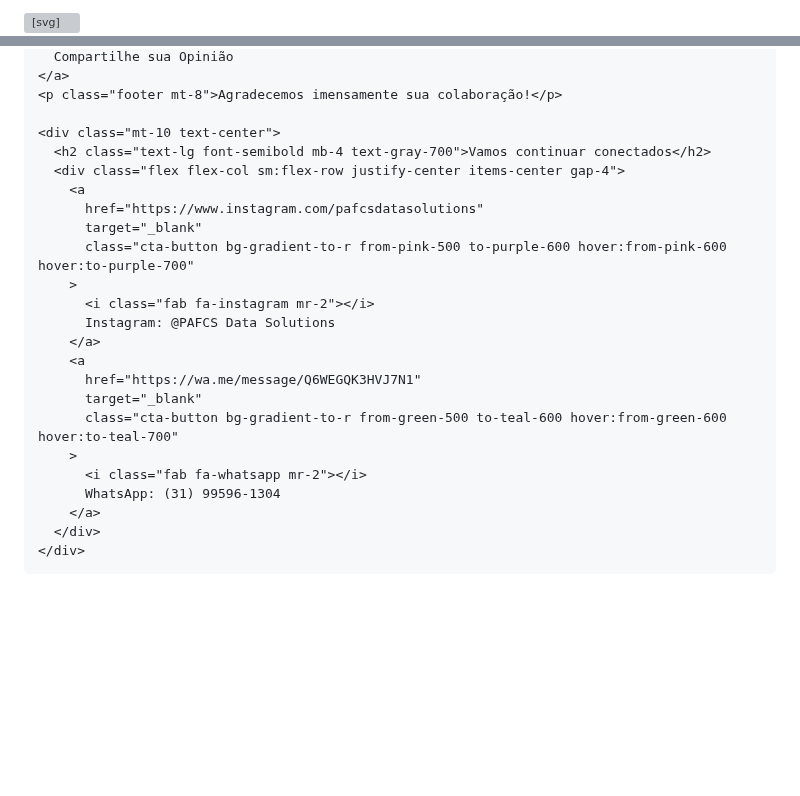
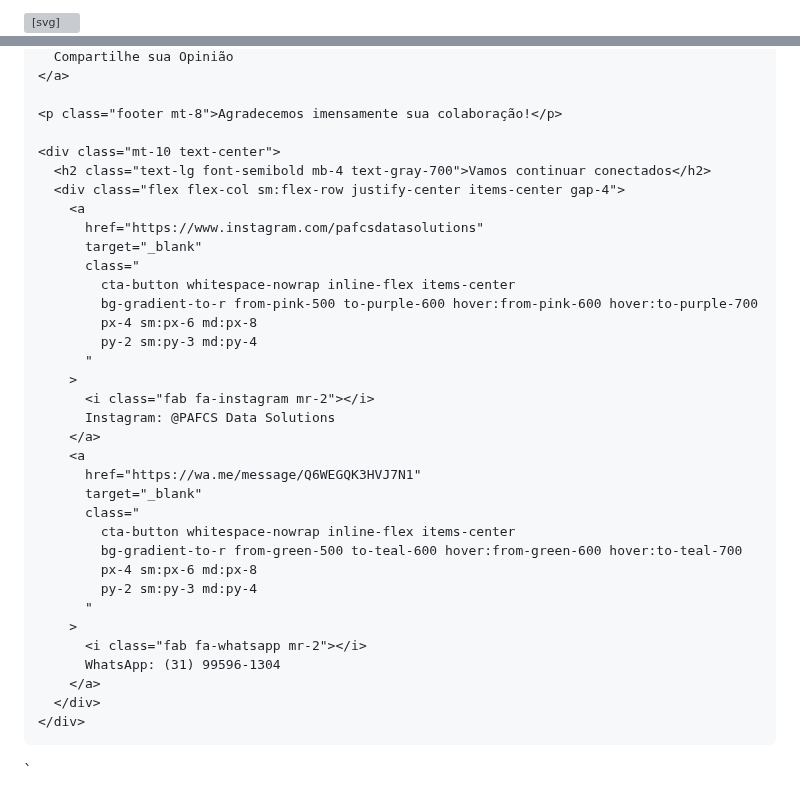
Before and after one commit to Mago49/Mago49.github.io, a Markdown page: README.md, 2 parts joined by grey strips. Rendered like a GitHub page; blank space fills up the shorter version; grey boxes are pictures that could not be loaded.

Commit message:
Atualizar o README.md

```diff
--- a/README.md
+++ b/README.md
@@ -32,7 +32,6 @@
       overflow-x: hidden;
     }
 
-    /* Coloque o SVG acima do background da página, mas atrás do conteúdo */
     .background-svg {
       position: fixed;
       top: 0; left: 0;
@@ -75,7 +74,6 @@
 
     .cta-button {
       display: inline-block;
-      padding: 1rem 2.5rem;
       background-image: linear-gradient(45deg,#1e3a8a,#15803d);
       color: #fff;
       text-decoration: none;
@@ -185,5 +192,6 @@
       Compartilhe sua Opinião
     </a>
+
     <p class="footer mt-8">Agradecemos imensamente sua colaboração!</p>
 
     <div class="mt-10 text-center">
@@ -192,7 +200,12 @@
         <a
           href="https://www.instagram.com/pafcsdatasolutions"
           target="_blank"
-          class="cta-button bg-gradient-to-r from-pink-500 to-purple-600 hover:from-pink-600 hover:to-purple-700"
+          class="
+            cta-button whitespace-nowrap inline-flex items-center
+            bg-gradient-to-r from-pink-500 to-purple-600 hover:from-pink-600 hover:to-purple-700
+            px-4 sm:px-6 md:px-8
+            py-2 sm:py-3 md:py-4
+          "
         >
           <i class="fab fa-instagram mr-2"></i>
           Instagram: @PAFCS Data Solutions
@@ -200,7 +213,12 @@
         <a
           href="https://wa.me/message/Q6WEGQK3HVJ7N1"
           target="_blank"
-          class="cta-button bg-gradient-to-r from-green-500 to-teal-600 hover:from-green-600 hover:to-teal-700"
+          class="
+            cta-button whitespace-nowrap inline-flex items-center
+            bg-gradient-to-r from-green-500 to-teal-600 hover:from-green-600 hover:to-teal-700
+            px-4 sm:px-6 md:px-8
+            py-2 sm:py-3 md:py-4
+          "
         >
           <i class="fab fa-whatsapp mr-2"></i>
           WhatsApp: (31) 99596-1304
@@ -210,3 +228,4 @@
   </div>
 </body>
 </html>
+`
```
Also changed, not shown: other parts of README.md (+10 -1 lines).
